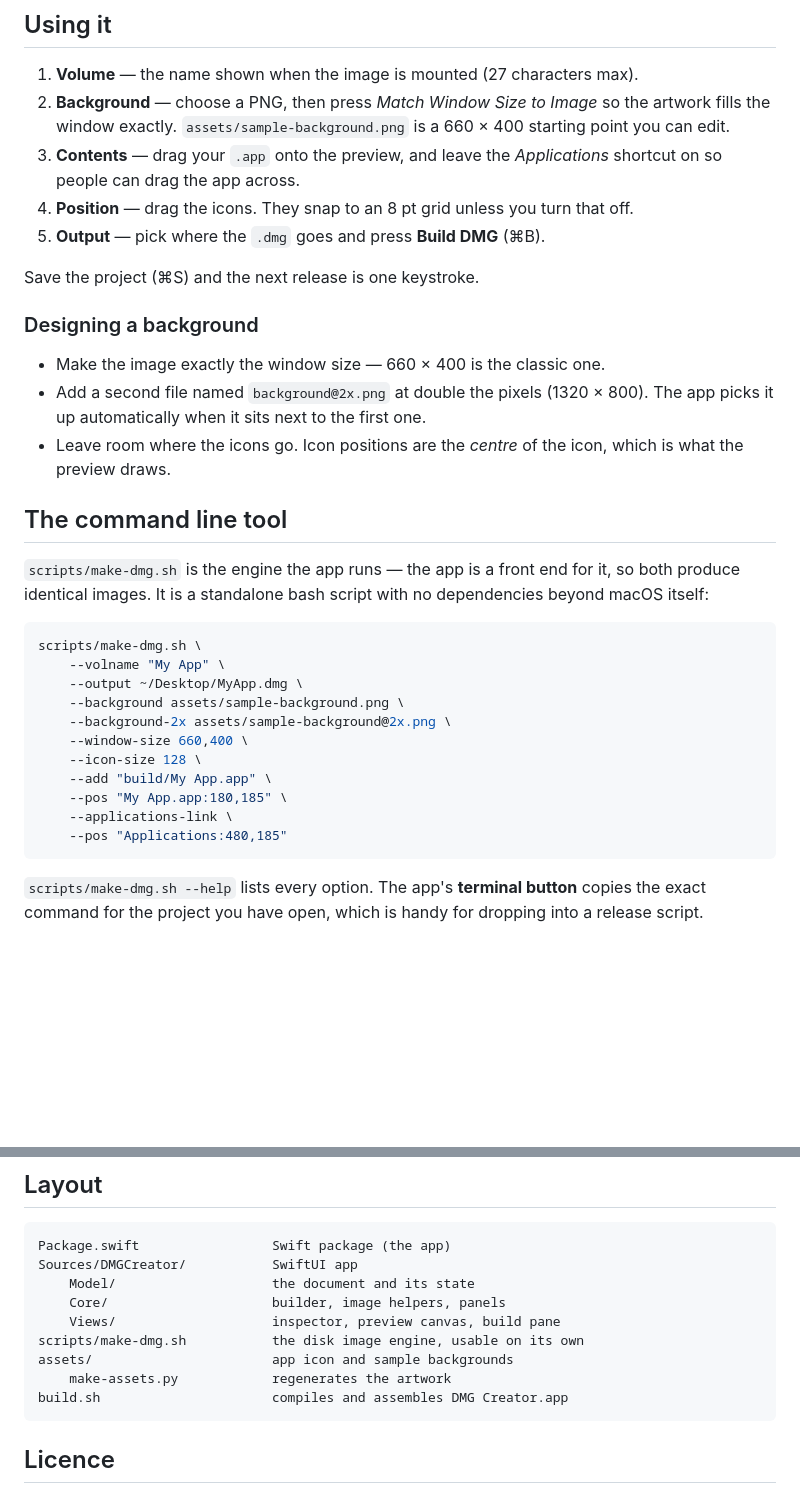
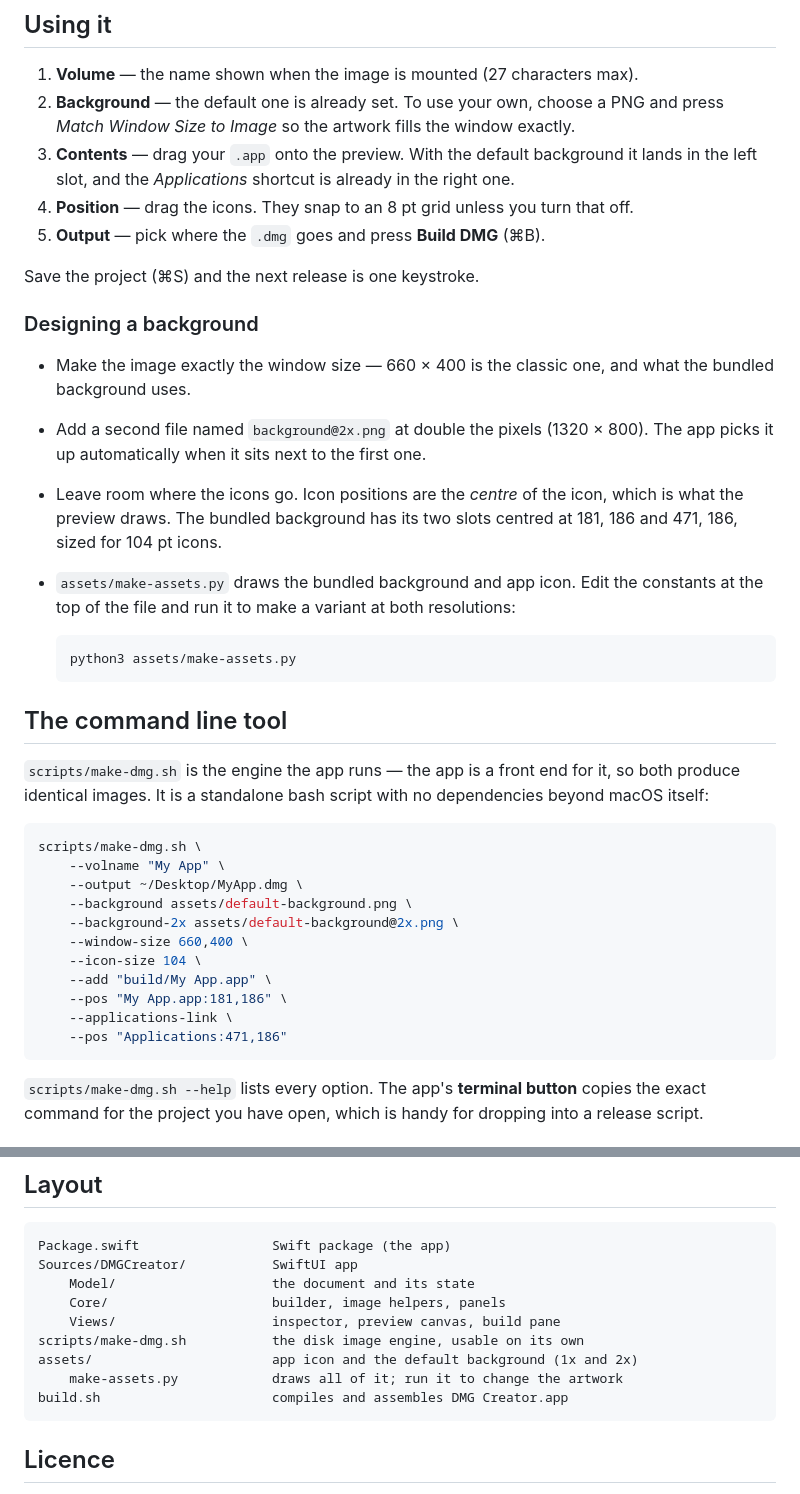
Before and after one commit to inew745/dmgcreate, a Markdown page: README.md, 2 parts joined by grey strips. Rendered like a GitHub page; blank space fills up the shorter version.

````diff
--- a/README.md
+++ b/README.md
@@ -63,11 +66,12 @@ image still builds, just without the styling, and the log says so.
 ## Using it
 
 1. **Volume** — the name shown when the image is mounted (27 characters max).
-2. **Background** — choose a PNG, then press *Match Window Size to Image* so
-   the artwork fills the window exactly. `assets/sample-background.png` is a
-   660 × 400 starting point you can edit.
-3. **Contents** — drag your `.app` onto the preview, and leave the
-   *Applications* shortcut on so people can drag the app across.
+2. **Background** — the default one is already set. To use your own, choose a
+   PNG and press *Match Window Size to Image* so the artwork fills the window
+   exactly.
+3. **Contents** — drag your `.app` onto the preview. With the default
+   background it lands in the left slot, and the *Applications* shortcut is
+   already in the right one.
 4. **Position** — drag the icons. They snap to an 8 pt grid unless you turn
    that off.
 5. **Output** — pick where the `.dmg` goes and press **Build DMG** (⌘B).
@@ -76,12 +80,21 @@ Save the project (⌘S) and the next release is one keystroke.
 
 ### Designing a background
 
-- Make the image exactly the window size — 660 × 400 is the classic one.
+- Make the image exactly the window size — 660 × 400 is the classic one, and
+  what the bundled background uses.
 - Add a second file named `background@2x.png` at double the pixels
   (1320 × 800). The app picks it up automatically when it sits next to the
   first one.
 - Leave room where the icons go. Icon positions are the *centre* of the icon,
-  which is what the preview draws.
+  which is what the preview draws. The bundled background has its two slots
+  centred at 181, 186 and 471, 186, sized for 104 pt icons.
+- `assets/make-assets.py` draws the bundled background and app icon. Edit the
+  constants at the top of the file and run it to make a variant at both
+  resolutions:
+
+  ```bash
+  python3 assets/make-assets.py
+  ```
 
 ## The command line tool
 
@@ -93,14 +106,14 @@ dependencies beyond macOS itself:
 scripts/make-dmg.sh \
     --volname "My App" \
     --output ~/Desktop/MyApp.dmg \
-    --background assets/sample-background.png \
-    --background-2x assets/sample-background@2x.png \
+    --background assets/default-background.png \
+    --background-2x assets/default-background@2x.png \
     --window-size 660,400 \
-    --icon-size 128 \
+    --icon-size 104 \
     --add "build/My App.app" \
-    --pos "My App.app:180,185" \
+    --pos "My App.app:181,186" \
     --applications-link \
-    --pos "Applications:480,185"
+    --pos "Applications:471,186"
 ```
 
 `scripts/make-dmg.sh --help` lists every option. The app's **terminal button**
@@ -127,8 +140,8 @@ Sources/DMGCreator/           SwiftUI app
     Core/                     builder, image helpers, panels
     Views/                    inspector, preview canvas, build pane
 scripts/make-dmg.sh           the disk image engine, usable on its own
-assets/                       app icon and sample backgrounds
-    make-assets.py            regenerates the artwork
+assets/                       app icon and the default background (1x and 2x)
+    make-assets.py            draws all of it; run it to change the artwork
 build.sh                      compiles and assembles DMG Creator.app
 ```
 
````
Also changed, not shown: other parts of README.md (+4 -1 lines), assets/default-background.png (added), assets/default-background@2x.png (added), assets/dmg-background.png (deleted), assets/dmg-background@2x.png (deleted), assets/sample-background.png (deleted), assets/sample-background@2x.png (deleted), 6 other files.
